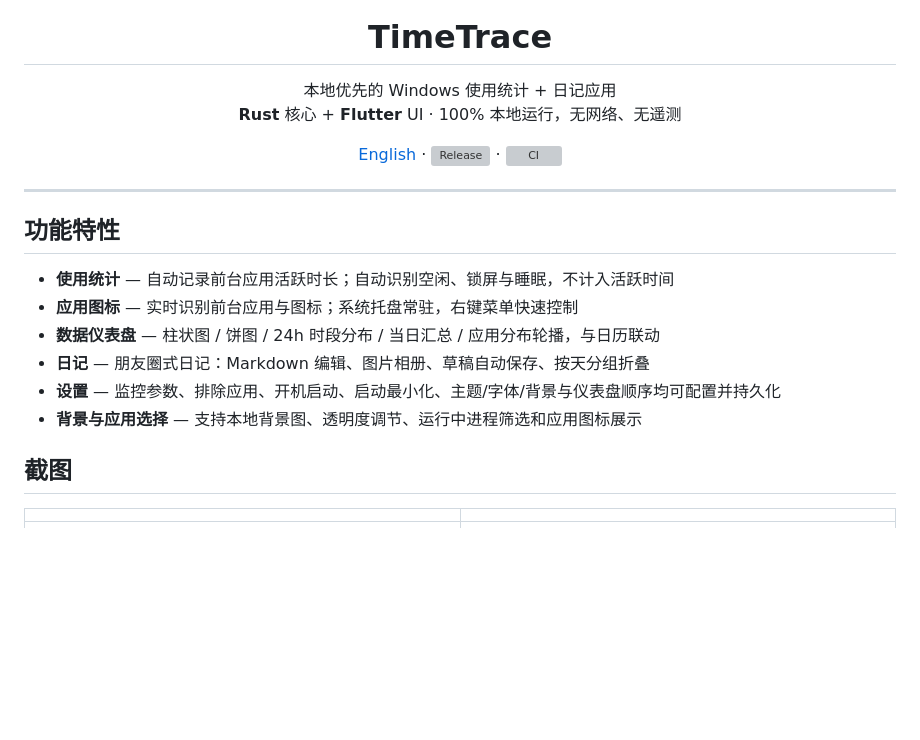
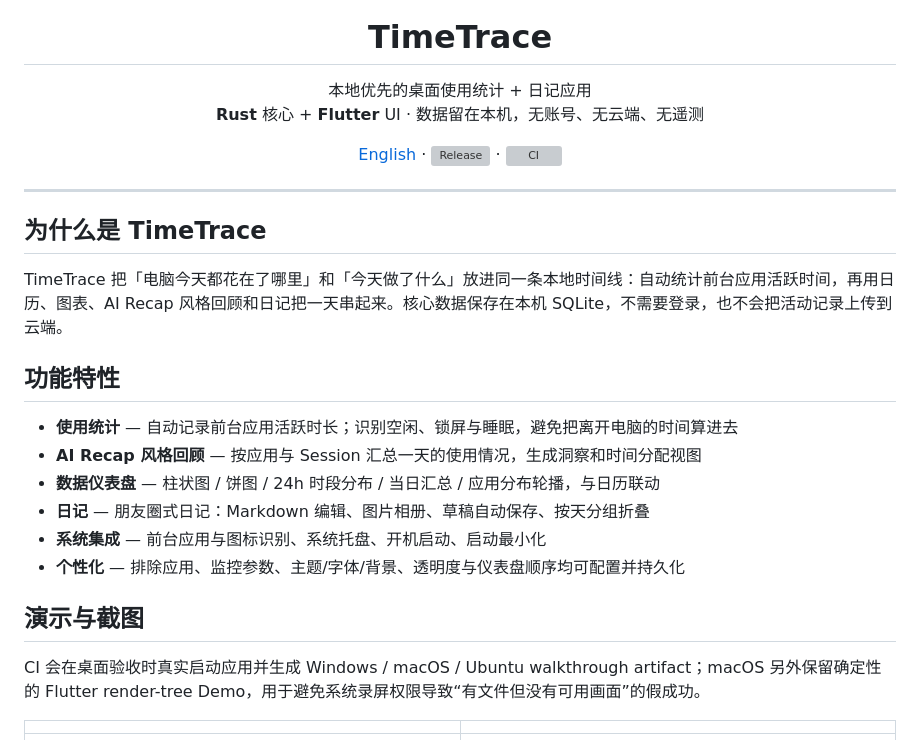
Before and after one commit to wellorbetter/timetrace, a Markdown page: README.md, the part around one of its changes. Rendered like a GitHub page; blank space fills up the shorter version; grey boxes are pictures that could not be loaded.

```diff
--- a/README.md
+++ b/README.md
@@ -5,9 +5,9 @@
 <h1 align="center">TimeTrace</h1>
 
 <p align="center">
-  本地优先的 Windows 使用统计 + 日记应用
+  本地优先的桌面使用统计 + 日记应用
   <br>
-  <b>Rust</b> 核心 + <b>Flutter</b> UI · 100% 本地运行，无网络、无遥测
+  <b>Rust</b> 核心 + <b>Flutter</b> UI · 数据留在本机，无账号、无云端、无遥测
 </p>
 
 <p align="center">
@@ -22,16 +22,22 @@
 
 ---
 
+## 为什么是 TimeTrace
+
+TimeTrace 把「电脑今天都花在了哪里」和「今天做了什么」放进同一条本地时间线：自动统计前台应用活跃时间，再用日历、图表、AI Recap 风格回顾和日记把一天串起来。核心数据保存在本机 SQLite，不需要登录，也不会把活动记录上传到云端。
+
 ## 功能特性
 
-- **使用统计** — 自动记录前台应用活跃时长；自动识别空闲、锁屏与睡眠，不计入活跃时间
-- **应用图标** — 实时识别前台应用与图标；系统托盘常驻，右键菜单快速控制
+- **使用统计** — 自动记录前台应用活跃时长；识别空闲、锁屏与睡眠，避免把离开电脑的时间算进去
+- **AI Recap 风格回顾** — 按应用与 Session 汇总一天的使用情况，生成洞察和时间分配视图
 - **数据仪表盘** — 柱状图 / 饼图 / 24h 时段分布 / 当日汇总 / 应用分布轮播，与日历联动
 - **日记** — 朋友圈式日记：Markdown 编辑、图片相册、草稿自动保存、按天分组折叠
-- **设置** — 监控参数、排除应用、开机启动、启动最小化、主题/字体/背景与仪表盘顺序均可配置并持久化
-- **背景与应用选择** — 支持本地背景图、透明度调节、运行中进程筛选和应用图标展示
+- **系统集成** — 前台应用与图标识别、系统托盘、开机启动、启动最小化
+- **个性化** — 排除应用、监控参数、主题/字体/背景、透明度与仪表盘顺序均可配置并持久化
 
-## 截图
+## 演示与截图
+
+CI 会在桌面验收时真实启动应用并生成 Windows / macOS / Ubuntu walkthrough artifact；macOS 另外保留确定性的 Flutter render-tree Demo，用于避免系统录屏权限导致“有文件但没有可用画面”的假成功。
 
 | | |
 | --- | --- |
```
Also changed, not shown: other parts of README.md (+50 -24 lines).
